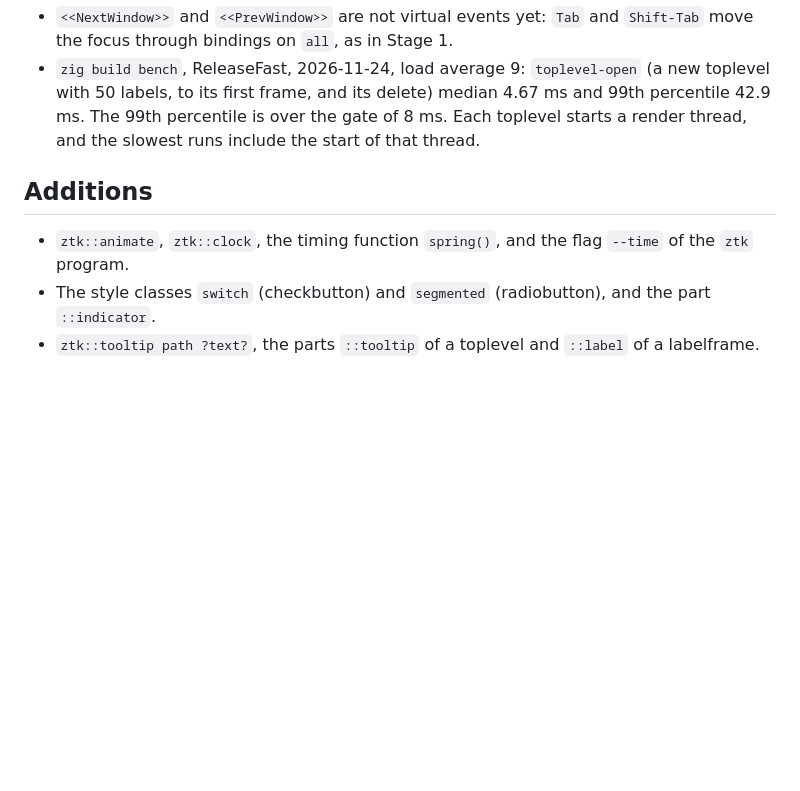
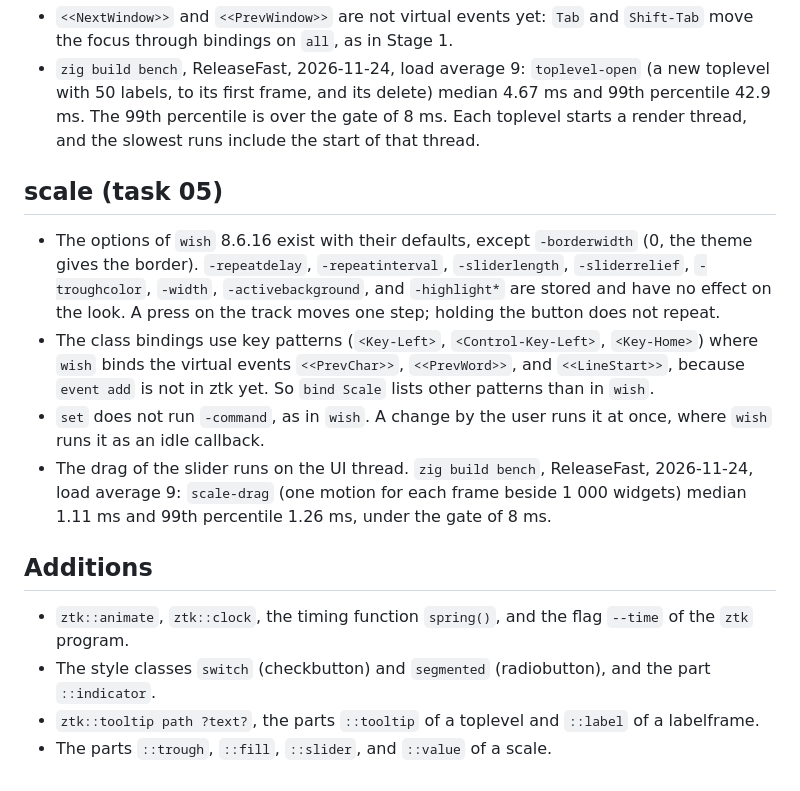
Before and after one commit to beetlebugorg/ztk, a Markdown page: docs/stage2-limits.md, the part around the change. Drawn GitHub-style; blank space fills up the shorter version.

```diff
--- a/docs/stage2-limits.md
+++ b/docs/stage2-limits.md
@@ -39,8 +39,16 @@ This page lists what a command or a widget of the [widget stage](stage2-tasks/RE
 - `<<NextWindow>>` and `<<PrevWindow>>` are not virtual events yet: `Tab` and `Shift-Tab` move the focus through bindings on `all`, as in Stage 1.
 - `zig build bench`, ReleaseFast, 2026-11-24, load average 9: `toplevel-open` (a new toplevel with 50 labels, to its first frame, and its delete) median 4.67 ms and 99th percentile 42.9 ms. The 99th percentile is over the gate of 8 ms. Each toplevel starts a render thread, and the slowest runs include the start of that thread.
 
+## scale (task 05)
+
+- The options of `wish` 8.6.16 exist with their defaults, except `-borderwidth` (0, the theme gives the border). `-repeatdelay`, `-repeatinterval`, `-sliderlength`, `-sliderrelief`, `-troughcolor`, `-width`, `-activebackground`, and `-highlight*` are stored and have no effect on the look. A press on the track moves one step; holding the button does not repeat.
+- The class bindings use key patterns (`<Key-Left>`, `<Control-Key-Left>`, `<Key-Home>`) where `wish` binds the virtual events `<<PrevChar>>`, `<<PrevWord>>`, and `<<LineStart>>`, because `event add` is not in ztk yet. So `bind Scale` lists other patterns than in `wish`.
+- `set` does not run `-command`, as in `wish`. A change by the user runs it at once, where `wish` runs it as an idle callback.
+- The drag of the slider runs on the UI thread. `zig build bench`, ReleaseFast, 2026-11-24, load average 9: `scale-drag` (one motion for each frame beside 1 000 widgets) median 1.11 ms and 99th percentile 1.26 ms, under the gate of 8 ms.
+
 ## Additions
 
 - `ztk::animate`, `ztk::clock`, the timing function `spring()`, and the flag `--time` of the `ztk` program.
 - The style classes `switch` (checkbutton) and `segmented` (radiobutton), and the part `::indicator`.
 - `ztk::tooltip path ?text?`, the parts `::tooltip` of a toplevel and `::label` of a labelframe.
+- The parts `::trough`, `::fill`, `::slider`, and `::value` of a scale.
```
Also changed, not shown: README.md (+1 -1 lines), docs/site/shots/gallery-dark.png, docs/site/shots/gallery-light.png, 9 other files.
